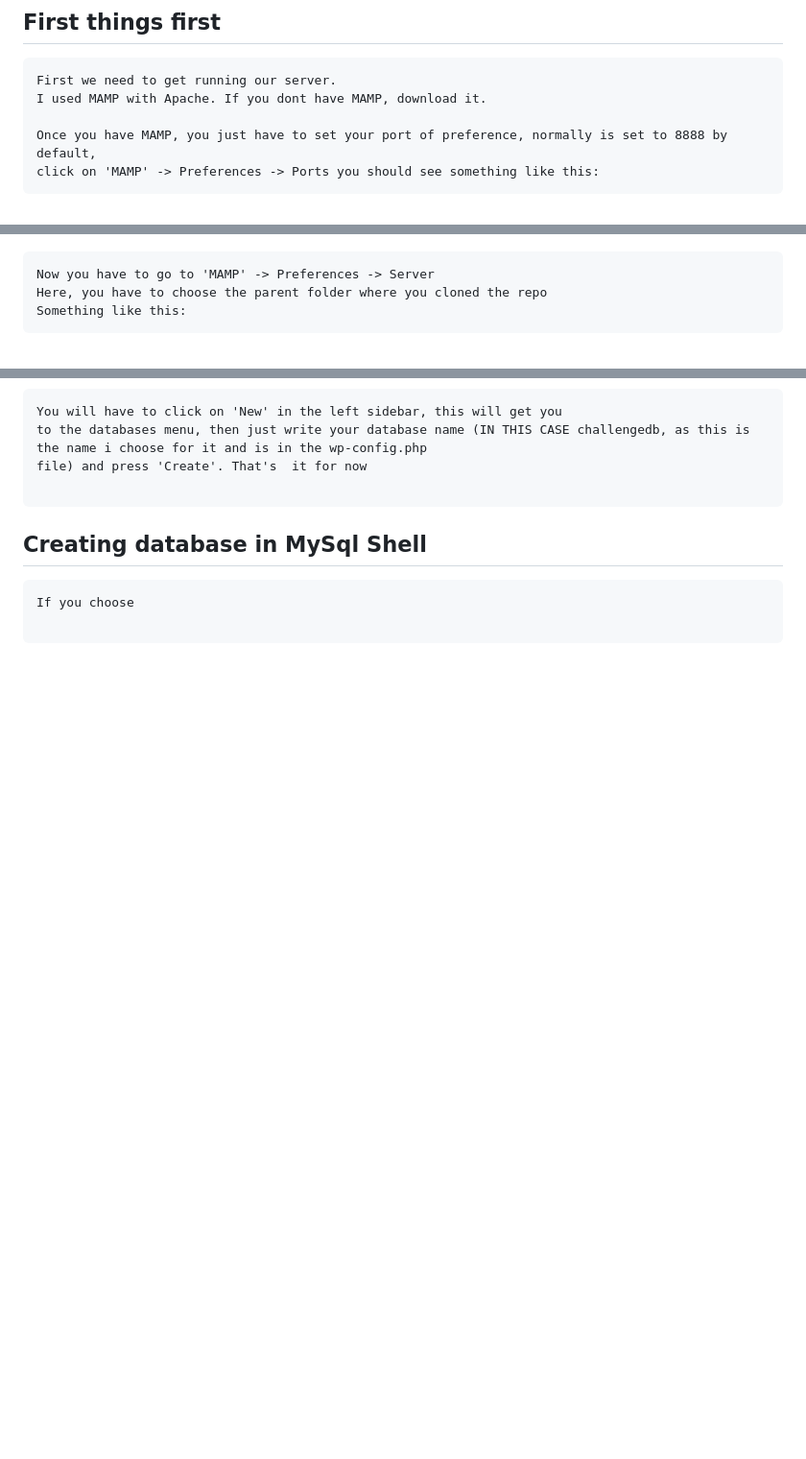
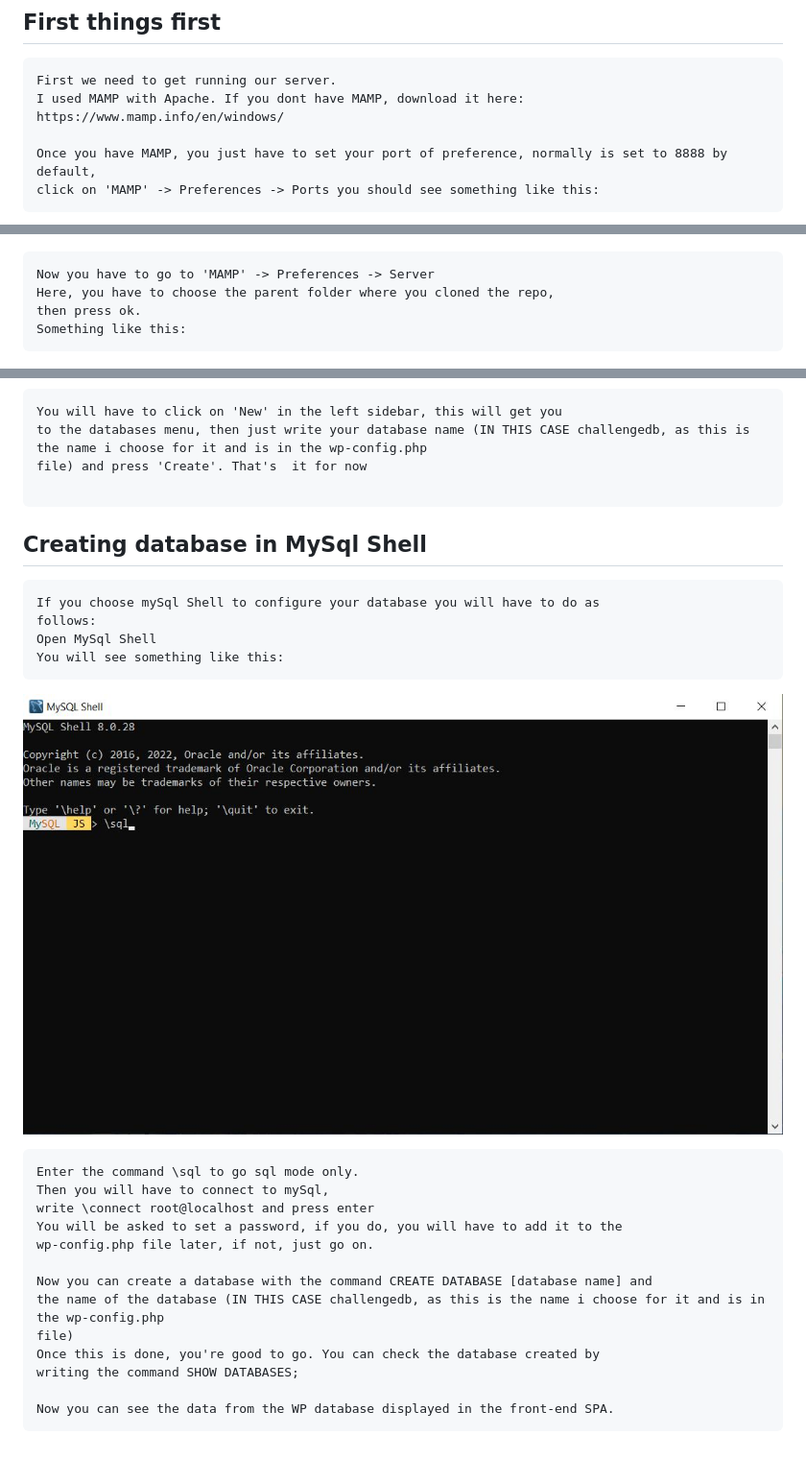
Before and after one commit to RafaelOviedo/wordpress-podcast, a Markdown page: README.md, 3 parts joined by grey strips. Shown: that part at 96% size. Drawn GitHub-style; pictures changed too: exampleImages/mysqlshell.jpg (added); blank space fills up the shorter version.

Commit message:
update(readme): updating readme

````diff
--- a/README.md
+++ b/README.md
@@ -5,7 +5,8 @@ Clone this repository.
 ## First things first
 ```
 First we need to get running our server.
-I used MAMP with Apache. If you dont have MAMP, download it.
+I used MAMP with Apache. If you dont have MAMP, download it here:
+https://www.mamp.info/en/windows/
 
 Once you have MAMP, you just have to set your port of preference, normally is set to 8888 by default,
 click on 'MAMP' -> Preferences -> Ports you should see something like this:
@@ -13,7 +14,8 @@ click on 'MAMP' -> Preferences -> Ports you should see something like this:
 ![mamp](./exampleImages/mampExample.jpg)
 ```
 Now you have to go to 'MAMP' -> Preferences -> Server
-Here, you have to choose the parent folder where you cloned the repo
+Here, you have to choose the parent folder where you cloned the repo,
+then press ok.
 Something like this:
 ```
 ![mamp2](./exampleImages/mampExample2server.jpg)
@@ -40,6 +43,24 @@ file) and press 'Create'. That's  it for now
 ```
 ## Creating database in MySql Shell
 ```
-If you choose
+If you choose mySql Shell to configure your database you will have to do as
+follows:
+Open MySql Shell
+You will see something like this:
+```
+![phpMyAdmin](./exampleImages/mysqlshell.jpg)
+```
+Enter the command \sql to go sql mode only.
+Then you will have to connect to mySql,
+write \connect root@localhost and press enter
+You will be asked to set a password, if you do, you will have to add it to the
+wp-config.php file later, if not, just go on.
 
+Now you can create a database with the command CREATE DATABASE [database name] and
+the name of the database (IN THIS CASE challengedb, as this is the name i choose for it and is in the wp-config.php
+file)
+Once this is done, you're good to go. You can check the database created by
+writing the command SHOW DATABASES;
+
+Now you can see the data from the WP database displayed in the front-end SPA.
 ```
````
Also changed, not shown: other parts of README.md (+1 -0 lines).
